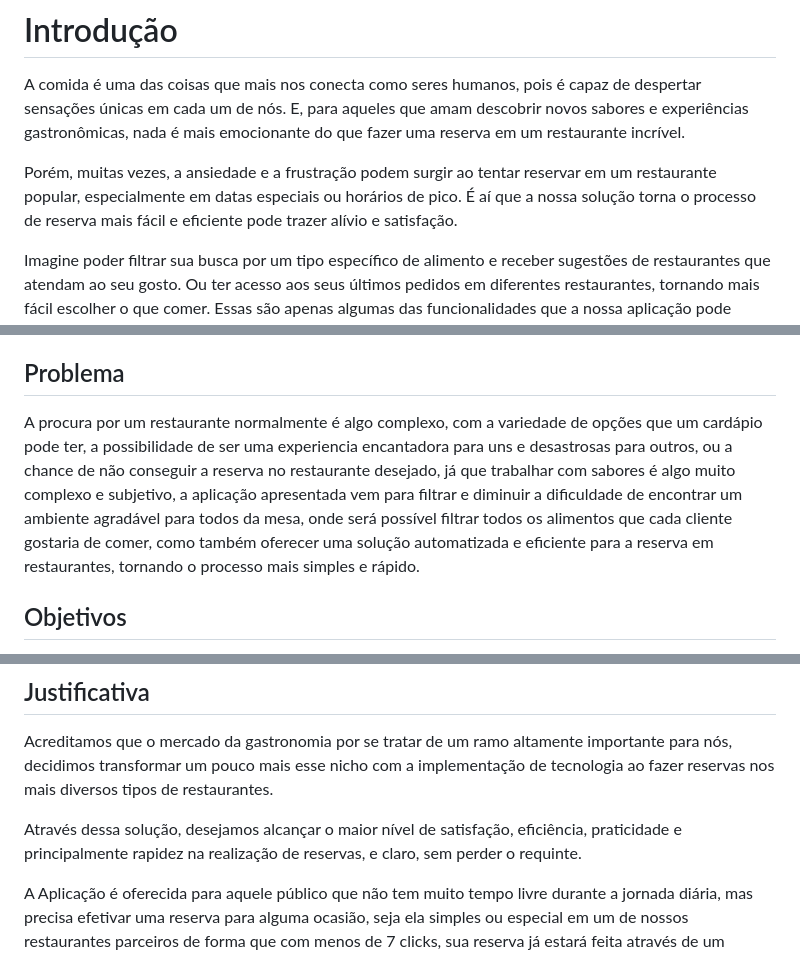
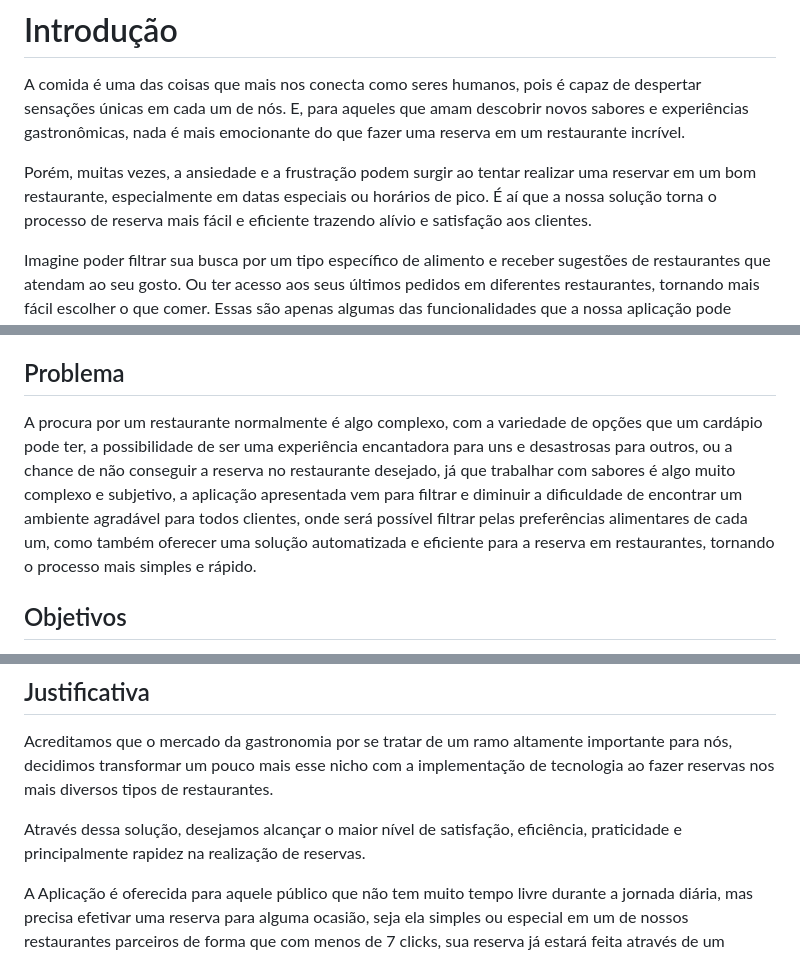
Before and after one commit to ICEI-PUC-Minas-PMV-ADS/pmv-ads-2023-1-e2-proj-int-t2-time4-forkfinder, a Markdown page: docs/01-Documentação de Contexto.md, 3 parts joined by grey strips. Drawn GitHub-style.

Commit message:
[doc] Atualização documentação de contexto
Atualização de texto da documentação de contexto: Introdução, Problema e Justificativa.

```diff
--- a/docs/01-Documentação de Contexto.md
+++ b/docs/01-Documentação de Contexto.md
@@ -2,7 +2,7 @@
 
 A comida é uma das coisas que mais nos conecta como seres humanos, pois é capaz de despertar sensações únicas em cada um de nós. E, para aqueles que amam descobrir novos sabores e experiências gastronômicas, nada é mais emocionante do que fazer uma reserva em um restaurante incrível.
 
-Porém, muitas vezes, a ansiedade e a frustração podem surgir ao tentar reservar em um restaurante popular, especialmente em datas especiais ou horários de pico. É aí que a nossa solução torna o processo de reserva mais fácil e eficiente pode trazer alívio e satisfação.
+Porém, muitas vezes, a ansiedade e a frustração podem surgir ao tentar realizar uma reservar em um bom restaurante, especialmente em datas especiais ou horários de pico. É aí que a nossa solução torna o processo de reserva mais fácil e eficiente trazendo alívio e satisfação aos clientes.
 
 Imagine poder filtrar sua busca por um tipo específico de alimento e receber sugestões de restaurantes que atendam ao seu gosto. Ou ter acesso aos seus últimos pedidos em diferentes restaurantes, tornando mais fácil escolher o que comer. Essas são apenas algumas das funcionalidades que a nossa aplicação pode oferecer.
 
@@ -12,7 +12,7 @@ Em suma, a tecnologia pode agregar ainda mais emoção e prazer às experiência
 
 ## Problema
 
-A procura por um restaurante normalmente é algo complexo, com a variedade de opções que um cardápio pode ter, a possibilidade de ser uma experiencia encantadora para uns e desastrosas para outros, ou a chance de não conseguir a reserva no restaurante desejado, já que trabalhar com sabores é algo muito complexo e subjetivo, a aplicação apresentada vem para filtrar e diminuir a dificuldade de encontrar um ambiente agradável para todos da mesa, onde será possível filtrar todos os alimentos que cada cliente gostaria de comer, como também oferecer uma solução automatizada e eficiente para a reserva em restaurantes, tornando o processo mais simples e rápido.
+A procura por um restaurante normalmente é algo complexo, com a variedade de opções que um cardápio pode ter, a possibilidade de ser uma experiência encantadora para uns e desastrosas para outros, ou a chance de não conseguir a reserva no restaurante desejado, já que trabalhar com sabores é algo muito complexo e subjetivo, a aplicação apresentada vem para filtrar e diminuir a dificuldade de encontrar um ambiente agradável para todos clientes, onde será possível filtrar pelas preferências alimentares de cada um, como também oferecer uma solução automatizada e eficiente para a reserva em restaurantes, tornando o processo mais simples e rápido.
 
 ## Objetivos
 
@@ -32,7 +32,7 @@ O objetivo principal deste projeto é desenvolver uma aplicação que possibilit
 
 Acreditamos que o mercado da gastronomia por se tratar de um ramo altamente importante para nós, decidimos transformar um pouco mais esse nicho com a implementação de tecnologia ao fazer reservas nos mais diversos tipos de restaurantes.
 
-Através dessa solução, desejamos alcançar o maior nível de satisfação, eficiência, praticidade e principalmente rapidez na realização de reservas, e claro, sem perder o requinte.
+Através dessa solução, desejamos alcançar o maior nível de satisfação, eficiência, praticidade e principalmente rapidez na realização de reservas.
 
 A Aplicação é oferecida para aquele público que não tem muito tempo livre durante a jornada diária, mas precisa efetivar uma reserva para alguma ocasião, seja ela simples ou especial em um de nossos restaurantes parceiros de forma que com menos de 7 clicks, sua reserva já estará feita através de um sistema totalmente intuitivo e prático.
 
```
